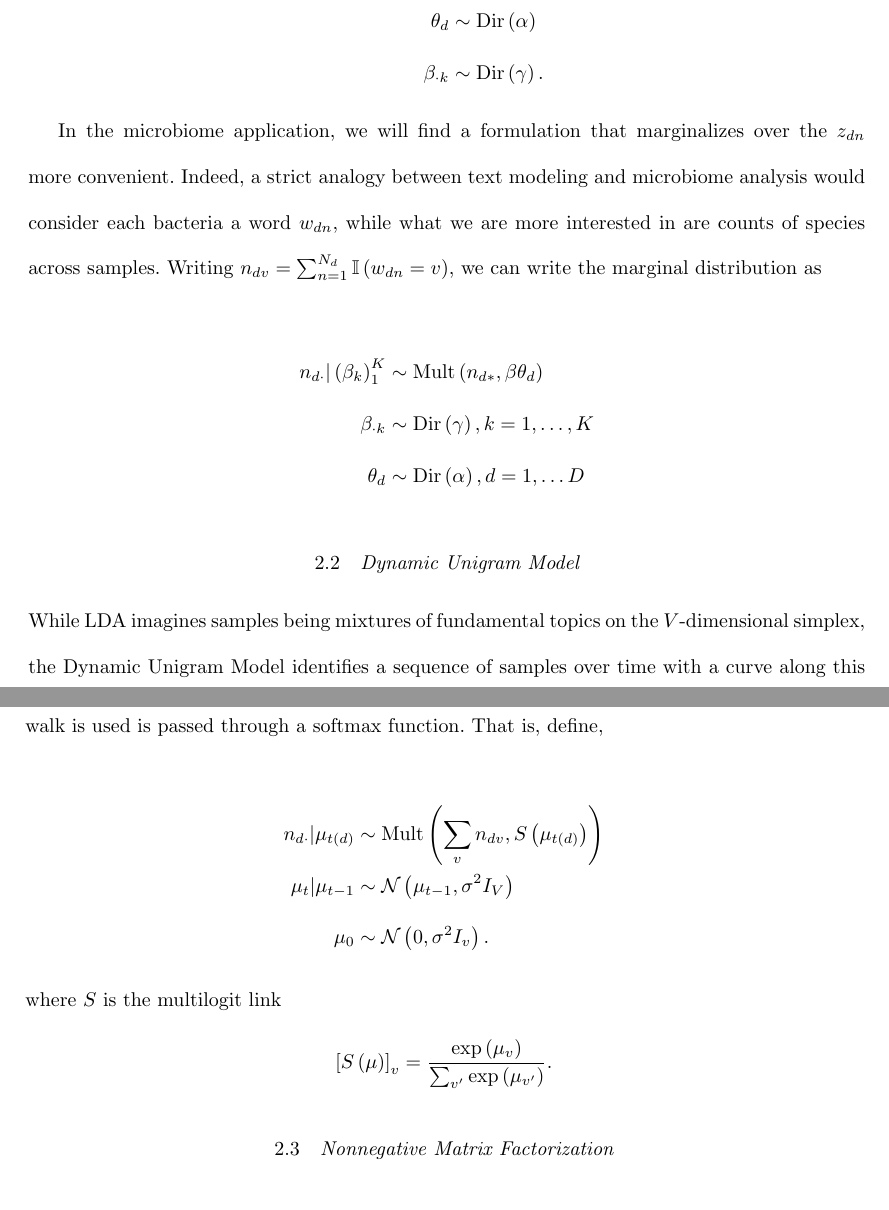
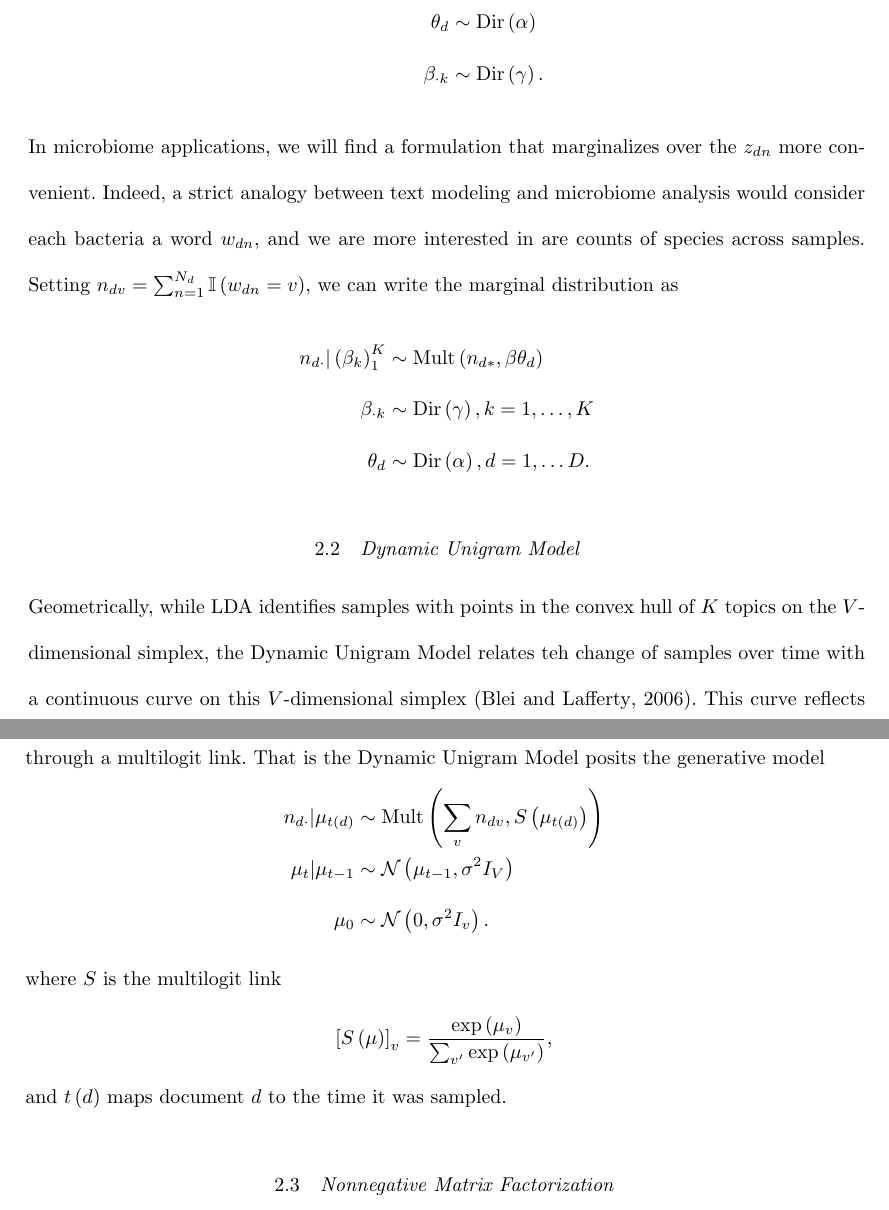
Before and after one commit to krisrs1128/microbiome_plvm, a LaTeX document (doc/microbiome_plvm.tex): two parts of pages 3 and 4 of 17, joined at a grey line, cut so that both start at the same text. Compiled offline with pdfLaTeX.

Commit message:
Some revisions to methods lda / dum

```diff
--- a/doc/microbiome_plvm.tex
+++ b/doc/microbiome_plvm.tex
@@ -107,36 +107,32 @@ $K$ underlying topics. Represent the term in the $n_{th}$ word of this document
 by $w_{dn}$, and the associated topic by $z_{dn}$. Suppose the $k^{th}$ topic
 places weight $\beta_{vk}$ on the $v^{th}$ term, so that $\beta_{\cdot k} \in
 \simplex^{V}$. Then, the generative mechanism is
-
 \begin{align*}
 w_{dn} \vert \left(\beta_{\cdot k}\right)_{k = 1}^{K}, z_{dn} &\sim \Mult\left(1, \beta_{\cdot z_{dn}}\right) \\
 z_{dn} \vert \theta_{d} &\sim \Mult\left(1, \theta_{d}\right) \\
 \theta_{d} &\sim \Dir\left(\alpha\right) \\
 \beta_{\cdot k} &\sim \Dir\left(\gamma\right).
 \end{align*}
-
-
-In the microbiome application, we will find a formulation that marginalizes over
+In microbiome applications, we will find a formulation that marginalizes over
 the $z_{dn}$ more convenient. Indeed, a strict analogy between text modeling and
-microbiome analysis would consider each bacteria a word $w_{dn}$, while
-what we are more interested in are counts of species across samples.
-Writing $n_{dv} = \sum_{n = 1}^{N_{d}} \indic{w_{dn} = v}$, we can write the
-marginal distribution as
-
+microbiome analysis would consider each bacteria a word $w_{dn}$, and we are
+more interested in are counts of species across samples. Setting $n_{dv} =
+\sum_{n = 1}^{N_{d}} \indic{w_{dn} = v}$, we can write the marginal distribution
+as
 \begin{align*}
 n_{d\cdot} \vert \left(\beta_{k}\right)_{1}^{K} &\sim \Mult\left(n_{d\ast}, \beta \theta_{d}\right) \\
 \beta_{\cdot k} &\sim \Dir\left(\gamma\right), k = 1, \dots, K \\
-\theta_{d} &\sim \Dir\left(\alpha\right), d = 1, \dots D
+\theta_{d} &\sim \Dir\left(\alpha\right), d = 1, \dots D.
 \end{align*}
 
 \subsection{Dynamic Unigram Model}
 
-While LDA imagines samples being mixtures of fundamental topics on the
-$V$-dimensional simplex, the Dynamic Unigram Model identifies a sequence of
-samples over time with a curve along this simplex \citep{blei2006dynamic}. To
-enforce smoothness in probabilities over time, a random walk is used is
-passed through a softmax function. That is, define,
-
+Geometrically, while LDA identifies samples with points in the convex hull of
+$K$ topics on the $V$-dimensional simplex, the Dynamic Unigram Model relates teh
+change of samples over time with a continuous curve on this $V$-dimensional
+simplex \citep{blei2006dynamic}. This curve reflects the gradual evolution of
+probabilities over time, and is implemented by passing a random walk through a
+multilogit link. That is the Dynamic Unigram Model posits the generative model
 \begin{align*}
 n_{d\cdot} \vert \mu_{t\left(d\right)}  &\sim \Mult\left(\sum_{v} n_{dv}, S\left(\mu_{t\left(d\right)}\right)\right) \\
 \mu_{t} \vert \mu_{t - 1} &\sim \Gsn\left(\mu_{t - 1}, \sigma^{2}I_{V}\right) \\
@@ -144,8 +140,9 @@ n_{d\cdot} \vert \mu_{t\left(d\right)}  &\sim \Mult\left(\sum_{v} n_{dv}, S\left
 \end{align*}
 where $S$ is the multilogit link
 \begin{align*}
-\left[S\left(\mu\right)\right]_{v} = \frac{\exp{\mu_{v}}}{\sum_{v^{\prime}} \exp{\mu_{v^{\prime}}}}.
+\left[S\left(\mu\right)\right]_{v} = \frac{\exp{\mu_{v}}}{\sum_{v^{\prime}} \exp{\mu_{v^{\prime}}}},
 \end{align*}
+and $t\left(d\right)$ maps document $d$ to the time it was sampled.
 
 \subsection{Nonnegative Matrix Factorization}
 \label{sec:nmf}
```
Also changed, not shown: doc/microbiome_plvm.tex (14 more changed lines).
